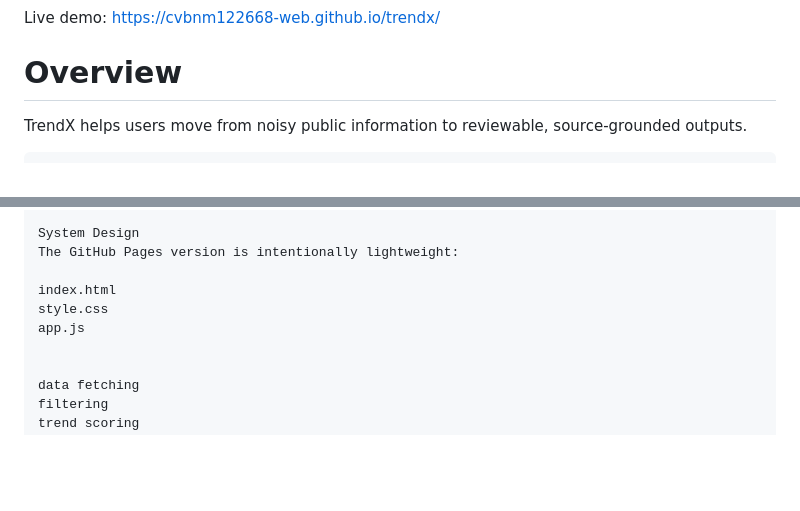
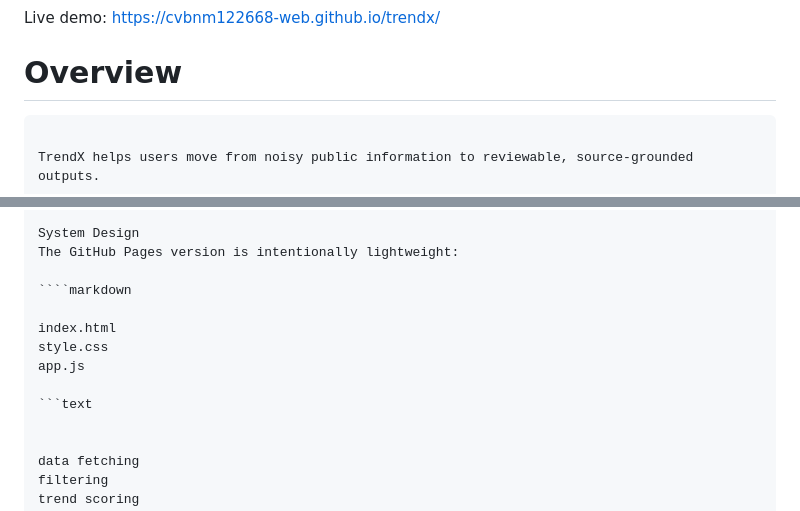
Before and after one commit to cvbnm122668-web/trendx, a Markdown page: README.md, 2 parts joined by grey strips. GitHub-like rendering; blank space fills up the shorter version.

`````diff
--- a/README.md
+++ b/README.md
@@ -7,6 +7,8 @@ The current demo uses X posts as the output format because they are short, const
 Live demo: https://cvbnm122668-web.github.io/trendx/
 
 # Overview
+
+````markdown
 
 TrendX helps users move from noisy public information to reviewable, source-grounded outputs.
 
@@ -62,9 +64,13 @@ This makes the interface useful for studying source-grounded generation, evidenc
 System Design
 The GitHub Pages version is intentionally lightweight:
 
+````markdown
+
 index.html
 style.css
 app.js
+
+```text
 
 
 data fetching
`````
